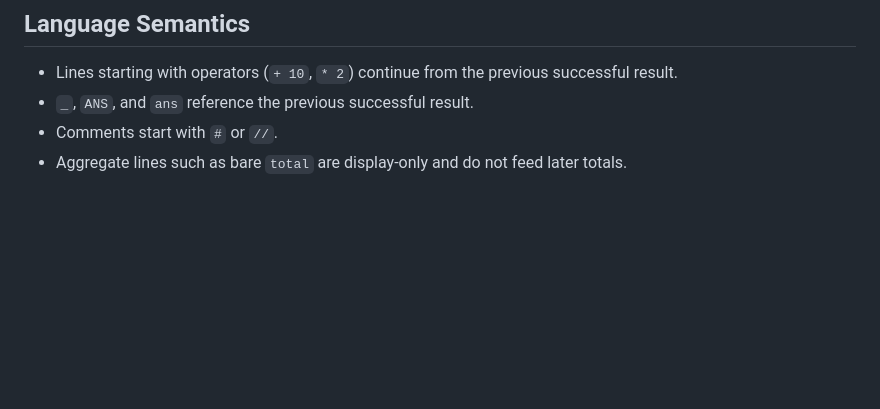
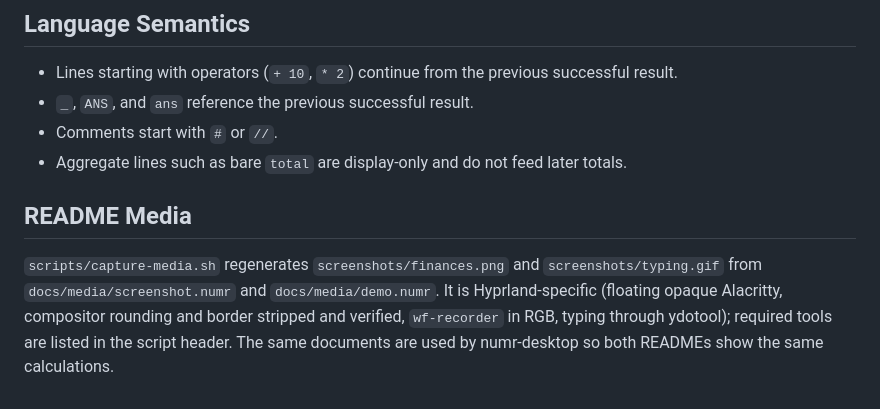
Before and after one commit to nasedkinpv/numr, a Markdown page: AGENTS.md, the part around the change. Drawn GitHub-style; blank space fills up the shorter version.

```diff
--- a/AGENTS.md
+++ b/AGENTS.md
@@ -119,3 +119,7 @@ Run `npx playwright install chromium webkit` once before the local browser gate.
 - `_`, `ANS`, and `ans` reference the previous successful result.
 - Comments start with `#` or `//`.
 - Aggregate lines such as bare `total` are display-only and do not feed later totals.
+
+## README Media
+
+`scripts/capture-media.sh` regenerates `screenshots/finances.png` and `screenshots/typing.gif` from `docs/media/screenshot.numr` and `docs/media/demo.numr`. It is Hyprland-specific (floating opaque Alacritty, compositor rounding and border stripped and verified, `wf-recorder` in RGB, typing through ydotool); required tools are listed in the script header. The same documents are used by numr-desktop so both READMEs show the same calculations.
```
Also changed, not shown: README.md (+5 -1 lines), screenshots/finances.png (added), screenshots/numr_demo.gif (deleted), screenshots/typing.gif (added), 3 other files.
